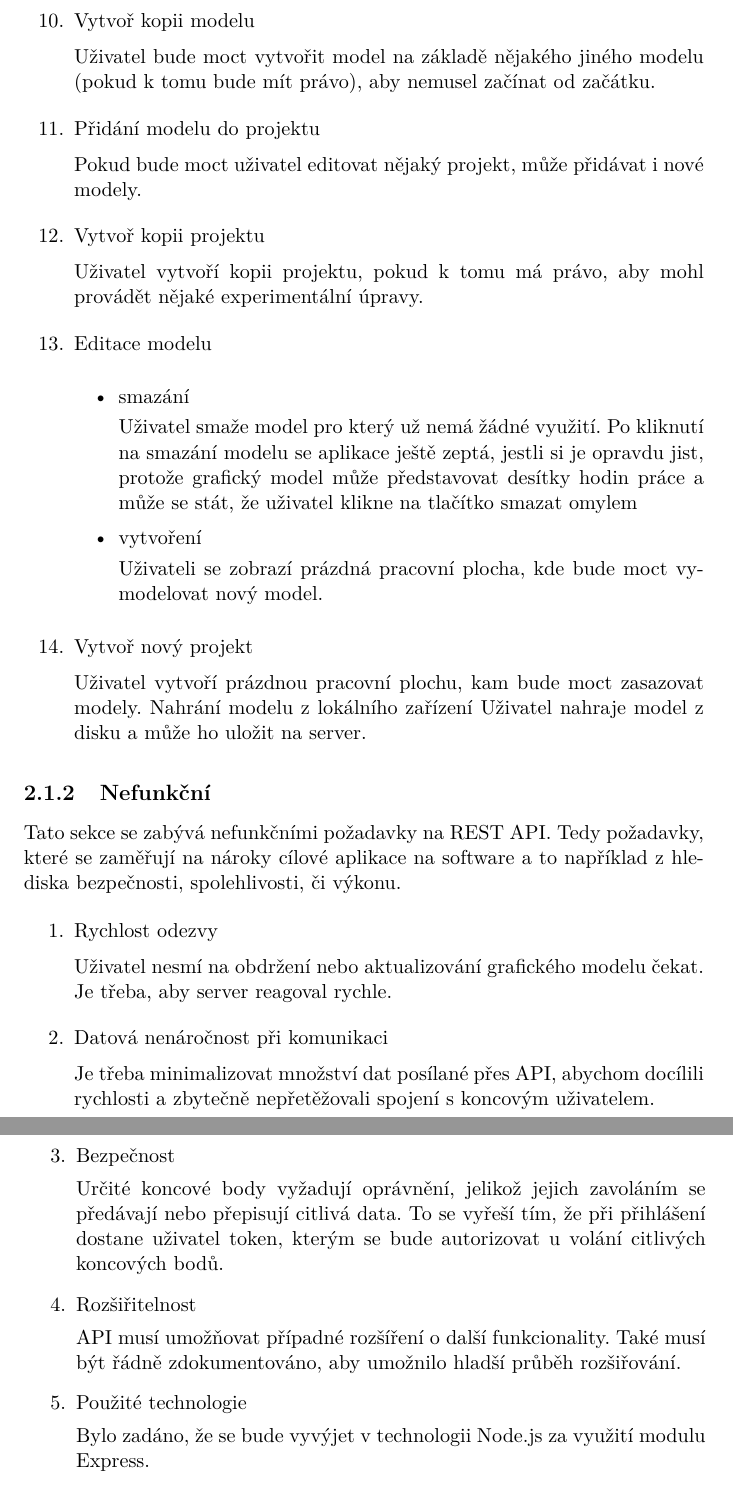
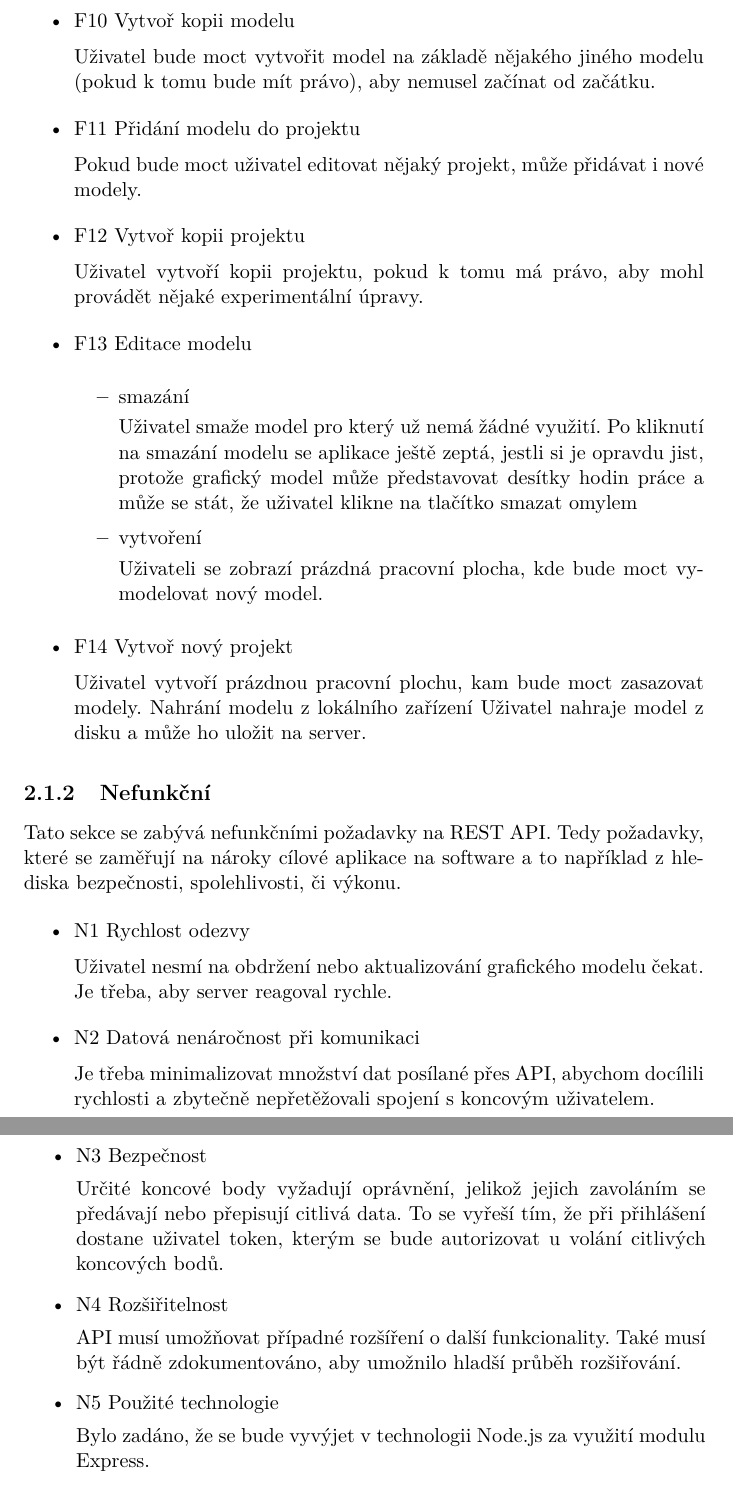
Before and after one commit to CapekM/BP, a LaTeX thesis (BP/BP_Capek_Martin_2019.tex): two parts of pages 23 and 24 of 51, joined at a grey line, cut so that both start at the same text. Compiled offline with pdfLaTeX.

Commit message:
Přjmenování požadavků

```diff
--- a/BP/BP_Capek_Martin_2019.tex
+++ b/BP/BP_Capek_Martin_2019.tex
@@ -150,16 +149,16 @@ Finally, I will describe the development of the API, which will result in a func
                     \item transformace (rotace, translace, scale)
                     \item informace o modelu (poznámka, autorství)
                 \end{itemize}
-                \item Vytvoř kopii modelu
+                \item F10 Vytvoř kopii modelu
 
                 Uživatel bude moct vytvořit model na základě nějakého jiného modelu (pokud k tomu bude mít právo), aby nemusel začínat od začátku.
-                \item Přidání modelu do projektu
+                \item F11 Přidání modelu do projektu
 
                 Pokud bude moct uživatel editovat nějaký projekt, může přidávat i nové modely.
-               \item Vytvoř kopii projektu
+               \item F12 Vytvoř kopii projektu
 
                 Uživatel vytvoří kopii projektu, pokud k tomu má právo, aby mohl provádět nějaké experimentální úpravy.
-               \item Editace modelu
+               \item F13 Editace modelu
 
                \begin{itemize}
                     \item smazání
@@ -169,32 +168,32 @@ Finally, I will describe the development of the API, which will result in a func
 
                     Uživateli se zobrazí prázdná pracovní plocha, kde bude moct vymodelovat nový model.
                 \end{itemize}
-                \item Vytvoř nový projekt
+                \item F14 Vytvoř nový projekt
 
                 Uživatel vytvoří prázdnou pracovní plochu, kam bude moct zasazovat modely.
                 Nahrání modelu z lokálního zařízení
                 Uživatel nahraje model z disku a může ho uložit na server.
-            \end{enumerate}
+            \end{itemize}
         \subsection{Nefunkční}
 % todo upravit
             Tato sekce se zabývá nefunkčními požadavky na REST API. Tedy požadavky, které se zaměřují na nároky cílové aplikace na software a to například z hlediska bezpečnosti, spolehlivosti, či výkonu.
-            \begin{enumerate}
-                \item Rychlost odezvy
+            \begin{itemize}
+                \item N1 Rychlost odezvy
 
                     Uživatel nesmí na obdržení nebo aktualizování grafického modelu čekat. Je třeba, aby server reagoval rychle.
-                \item Datová nenáročnost při komunikaci
+                \item N2 Datová nenáročnost při komunikaci
 
                     Je třeba minimalizovat množství dat posílané přes API, abychom docílili rychlosti a zbytečně nepřetěžovali spojení s koncovým uživatelem.
-                \item Bezpečnost
+                \item N3 Bezpečnost
 
                     Určité koncové body vyžadují oprávnění, jelikož jejich zavoláním se předávají nebo přepisují citlivá data. To se vyřeší tím, že při přihlášení dostane uživatel token, kterým se bude autorizovat u volání citlivých koncových bodů.
-                \item Rozšiřitelnost
+                \item N4 Rozšiřitelnost
 
                     API musí umožňovat případné rozšíření o další funkcionality. Také musí být řádně zdokumentováno, aby umožnilo hladší průběh rozšiřování.
-                \item Použité technologie
+                \item N5 Použité technologie
 
                     Bylo zadáno, že se bude vyvýjet v technologii Node.js za využití modulu Express.
-            \end{enumerate}
+            \end{itemize}
     \section{Nástroje pro návrh REST API}
         V této sekci provedeme výběr nejvhodnějšího nástroje, který budeme používat v další kapitole Návrh.
         Návrh API nám bude rovněž sloužit jako dokumentace, jelikož v návrhu je popsáno co API dělá a jak. Tato dokumentace slouží rozšiřitelnosti API viz nefunkční požadavek.
```
Also changed, not shown: BP/BP_Capek_Martin_2019.pdf, BP/BP_Capek_Martin_2019.tex (25 more changed lines).
